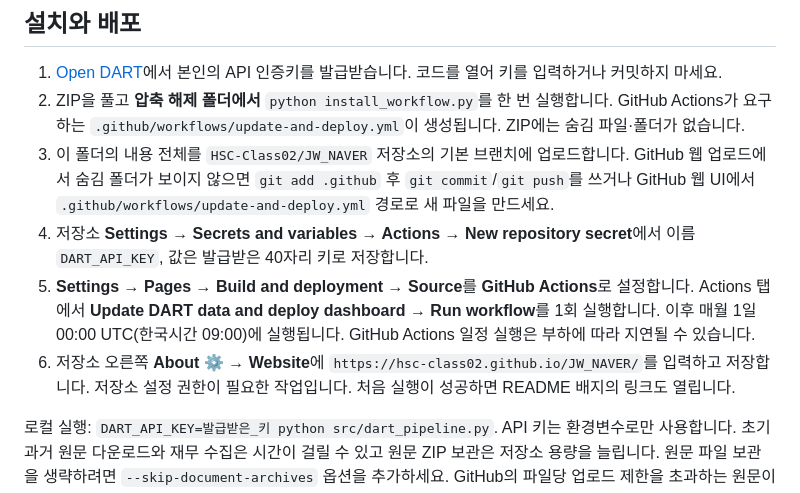
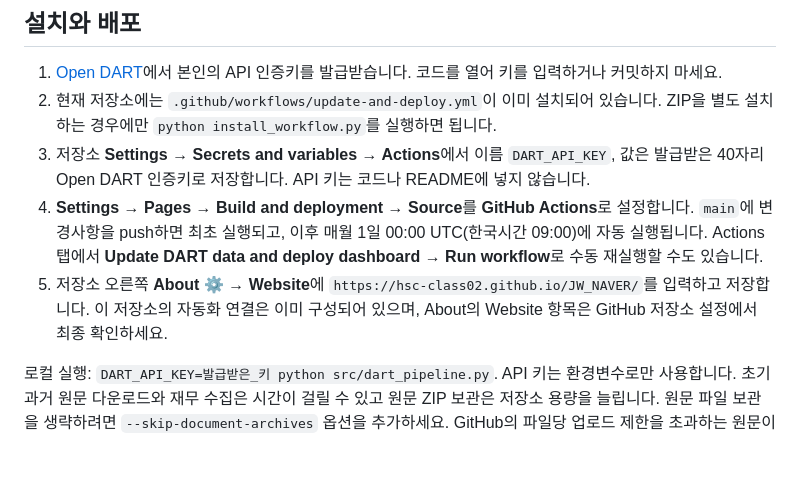
Before and after one commit to HSC-Class02/JW_NAVER, a Markdown page: README.md, the part around the change. Drawn GitHub-style; blank space fills up the shorter version.

Commit message:
Document deployed workflow and monthly automation

```diff
--- a/README.md
+++ b/README.md
@@ -9,11 +9,10 @@ NAVER(035420)의 사업·반기·1/3분기 보고서를 월 1일 오전 9시(KST
 ## 설치와 배포
 
 1. [Open DART](https://opendart.fss.or.kr/)에서 본인의 API 인증키를 발급받습니다. 코드를 열어 키를 입력하거나 커밋하지 마세요.
-2. ZIP을 풀고 **압축 해제 폴더에서** `python install_workflow.py`를 한 번 실행합니다. GitHub Actions가 요구하는 `.github/workflows/update-and-deploy.yml`이 생성됩니다. ZIP에는 숨김 파일·폴더가 없습니다.
-3. 이 폴더의 내용 전체를 `HSC-Class02/JW_NAVER` 저장소의 기본 브랜치에 업로드합니다. GitHub 웹 업로드에서 숨김 폴더가 보이지 않으면 `git add .github` 후 `git commit`/`git push`를 쓰거나 GitHub 웹 UI에서 `.github/workflows/update-and-deploy.yml` 경로로 새 파일을 만드세요.
-4. 저장소 **Settings → Secrets and variables → Actions → New repository secret**에서 이름 `DART_API_KEY`, 값은 발급받은 40자리 키로 저장합니다.
-5. **Settings → Pages → Build and deployment → Source**를 **GitHub Actions**로 설정합니다. Actions 탭에서 **Update DART data and deploy dashboard → Run workflow**를 1회 실행합니다. 이후 매월 1일 00:00 UTC(한국시간 09:00)에 실행됩니다. GitHub Actions 일정 실행은 부하에 따라 지연될 수 있습니다.
-6. 저장소 오른쪽 **About ⚙ → Website**에 `https://hsc-class02.github.io/JW_NAVER/`를 입력하고 저장합니다. 저장소 설정 권한이 필요한 작업입니다. 처음 실행이 성공하면 README 배지의 링크도 열립니다.
+2. 현재 저장소에는 `.github/workflows/update-and-deploy.yml`이 이미 설치되어 있습니다. ZIP을 별도 설치하는 경우에만 `python install_workflow.py`를 실행하면 됩니다.
+3. 저장소 **Settings → Secrets and variables → Actions**에서 이름 `DART_API_KEY`, 값은 발급받은 40자리 Open DART 인증키로 저장합니다. API 키는 코드나 README에 넣지 않습니다.
+4. **Settings → Pages → Build and deployment → Source**를 **GitHub Actions**로 설정합니다. `main`에 변경사항을 push하면 최초 실행되고, 이후 매월 1일 00:00 UTC(한국시간 09:00)에 자동 실행됩니다. Actions 탭에서 **Update DART data and deploy dashboard → Run workflow**로 수동 재실행할 수도 있습니다.
+5. 저장소 오른쪽 **About ⚙ → Website**에 `https://hsc-class02.github.io/JW_NAVER/`를 입력하고 저장합니다. 이 저장소의 자동화 연결은 이미 구성되어 있으며, About의 Website 항목은 GitHub 저장소 설정에서 최종 확인하세요.
 
 로컬 실행: `DART_API_KEY=발급받은_키 python src/dart_pipeline.py`. API 키는 환경변수로만 사용합니다. 초기 과거 원문 다운로드와 재무 수집은 시간이 걸릴 수 있고 원문 ZIP 보관은 저장소 용량을 늘립니다. 원문 파일 보관을 생략하려면 `--skip-document-archives` 옵션을 추가하세요. GitHub의 파일당 업로드 제한을 초과하는 원문이 있으면 수동으로 크기를 확인한 후 저장 정책을 조정해야 합니다.
 
```
